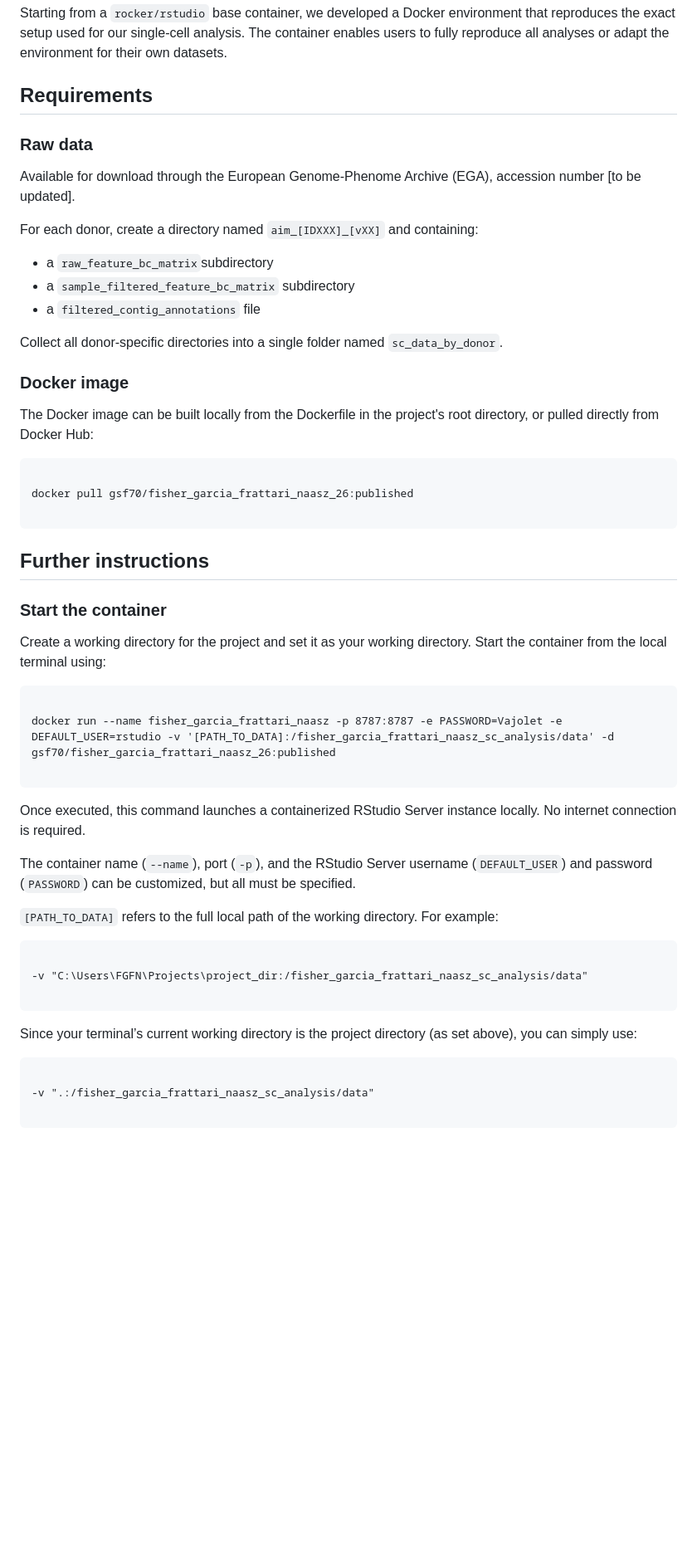
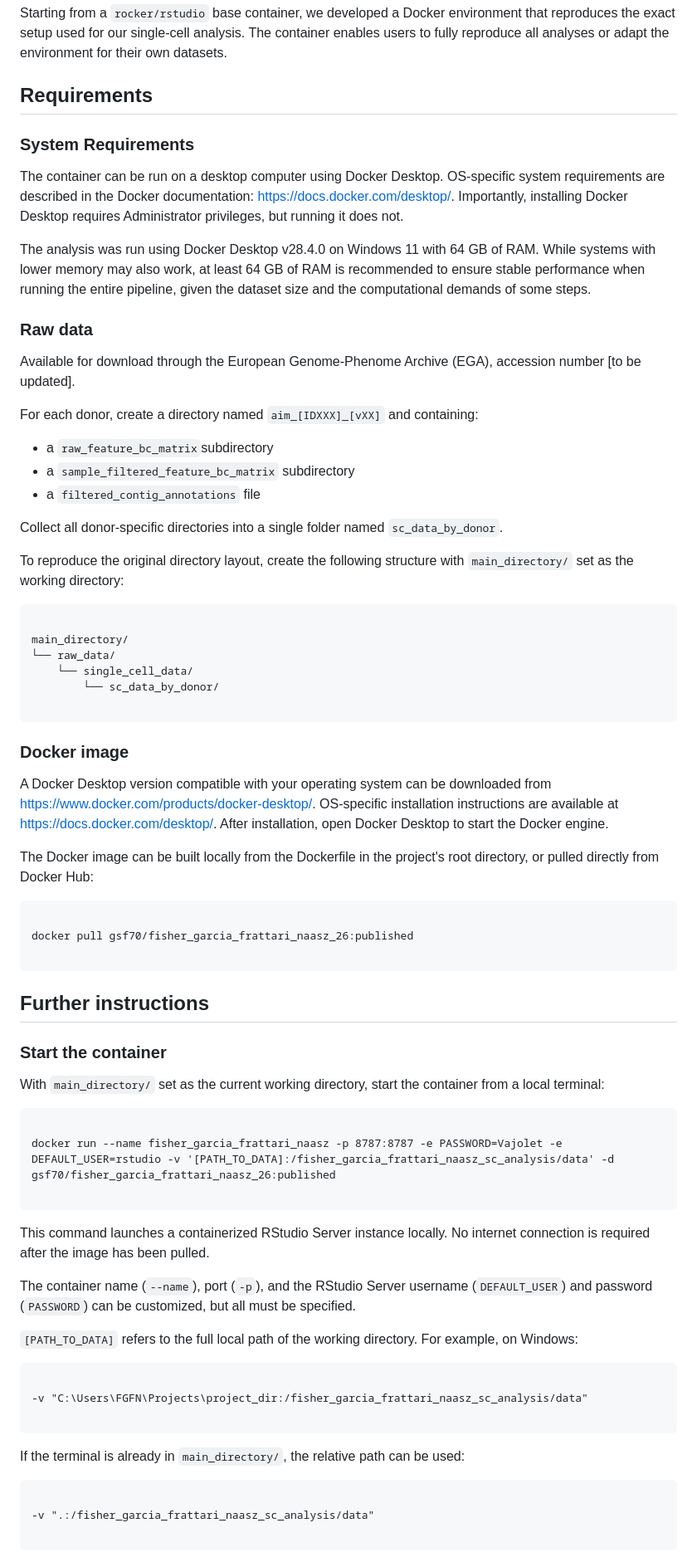
Before and after one commit to SoegaardLab/2026_Fisher_Garcia_Frattari_Naasz_et_al, a Markdown page: single_cell_scripts/docker_info/README.md, the part around one of its changes. Shown at 83% size. Drawn GitHub-style; blank space fills up the shorter version.

Commit message:
Updated docker info readme

````diff
--- a/single_cell_scripts/docker_info/README.md
+++ b/single_cell_scripts/docker_info/README.md
@@ -3,6 +3,12 @@
 Starting from a `rocker/rstudio` base container, we developed a Docker environment that reproduces the exact setup used for our single-cell analysis. The container enables users to fully reproduce all analyses or adapt the environment for their own datasets.
 
 ## Requirements
+
+### System Requirements
+
+The container can be run on a desktop computer using Docker Desktop. OS-specific system requirements are described in the Docker documentation: https://docs.docker.com/desktop/. Importantly, installing Docker Desktop requires Administrator privileges, but running it does not.
+
+The analysis was run using Docker Desktop v28.4.0 on Windows 11 with 64 GB of RAM. While systems with lower memory may also work, at least 64 GB of RAM is recommended to ensure stable performance when running the entire pipeline, given the dataset size and the computational demands of some steps.
 
 ### Raw data
 
@@ -16,7 +22,20 @@ For each donor, create a directory named `aim_[IDXXX]_[vXX]` and containing:
 
 Collect all donor-specific directories into a single folder named `sc_data_by_donor`.
 
+To reproduce the original directory layout, create the following structure with `main_directory/` set as the working directory:
+
+```
+
+main_directory/
+└── raw_data/
+    └── single_cell_data/
+        └── sc_data_by_donor/
+
+```
+
 ### Docker image
+
+A Docker Desktop version compatible with your operating system can be downloaded from https://www.docker.com/products/docker-desktop/. OS-specific installation instructions are available at https://docs.docker.com/desktop/. After installation, open Docker Desktop to start the Docker engine.
 
 The Docker image can be built locally from the Dockerfile in the project's root directory, or pulled directly from Docker Hub:
 
@@ -30,7 +49,7 @@ docker pull gsf70/fisher_garcia_frattari_naasz_26:published
 
 ### Start the container
 
-Create a working directory for the project and set it as your working directory. Start the container from the local terminal using:
+With `main_directory/` set as the current working directory, start the container from a local terminal:
 
 ```{bash}
 
@@ -38,11 +57,11 @@ docker run --name fisher_garcia_frattari_naasz -p 8787:8787 -e PASSWORD=Vajolet
 
 ```
 
-Once executed, this command launches a containerized RStudio Server instance locally. No internet connection is required.
+This command launches a containerized RStudio Server instance locally. No internet connection is required after the image has been pulled.
 
 The container name (`--name`), port (`-p`), and the RStudio Server username (`DEFAULT_USER`) and password (`PASSWORD`) can be customized, but all must be specified.
 
-`[PATH_TO_DATA]` refers to the full local path of the working directory. For example:
+`[PATH_TO_DATA]` refers to the full local path of the working directory. For example, on Windows:
 
 ```{bash}
 
@@ -50,7 +69,7 @@ The container name (`--name`), port (`-p`), and the RStudio Server username (`DE
 
 ```
 
-Since your terminal’s current working directory is the project directory (as set above), you can simply use:
+If the terminal is already in `main_directory/`, the relative path can be used:
 
 ```{bash}
 
````
Also changed, not shown: other parts of single_cell_scripts/docker_info/README.md (+1 -3 lines).
